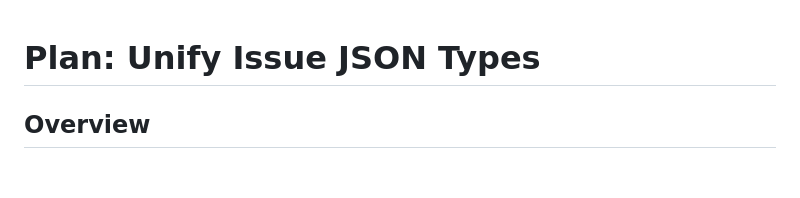
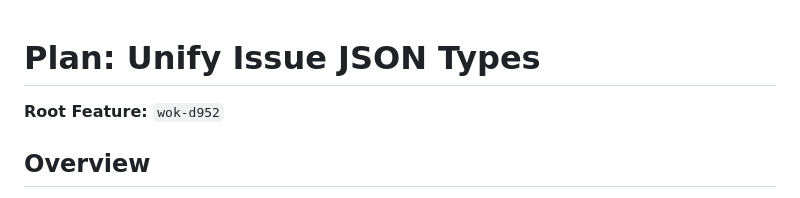
Before and after one commit to alfredjeanlab/wok, a Markdown page: plans/debt-4-schema-unify.md, the part around the change. Rendered like a GitHub page; blank space fills up the shorter version.

Commit message:
Update plan: debt-4-schema-unify
Auto-committed by v0 decompose

```diff
--- a/plans/debt-4-schema-unify.md
+++ b/plans/debt-4-schema-unify.md
@@ -1,4 +1,6 @@
 # Plan: Unify Issue JSON Types
+
+**Root Feature:** `wok-d952`
 
 ## Overview
 
```
